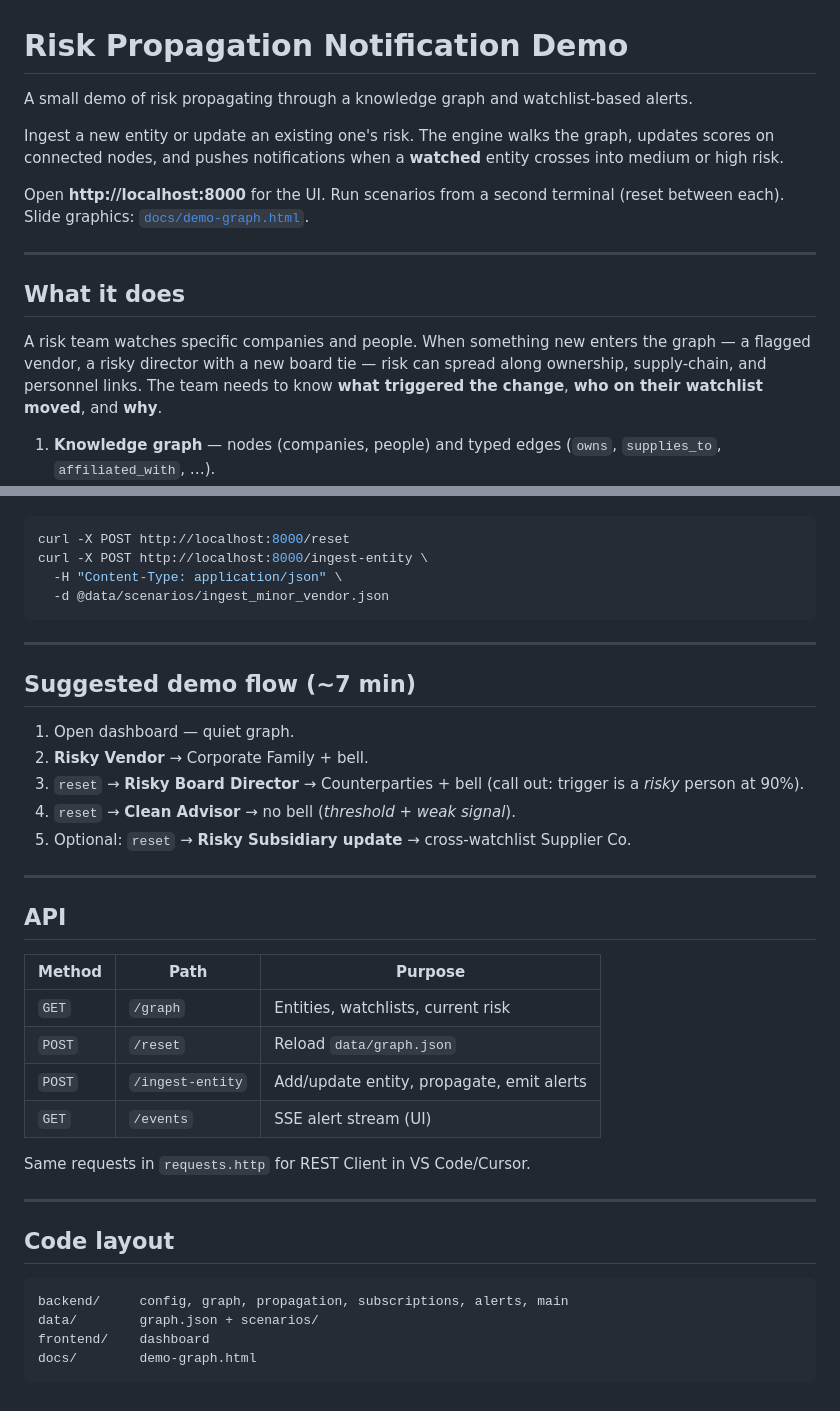
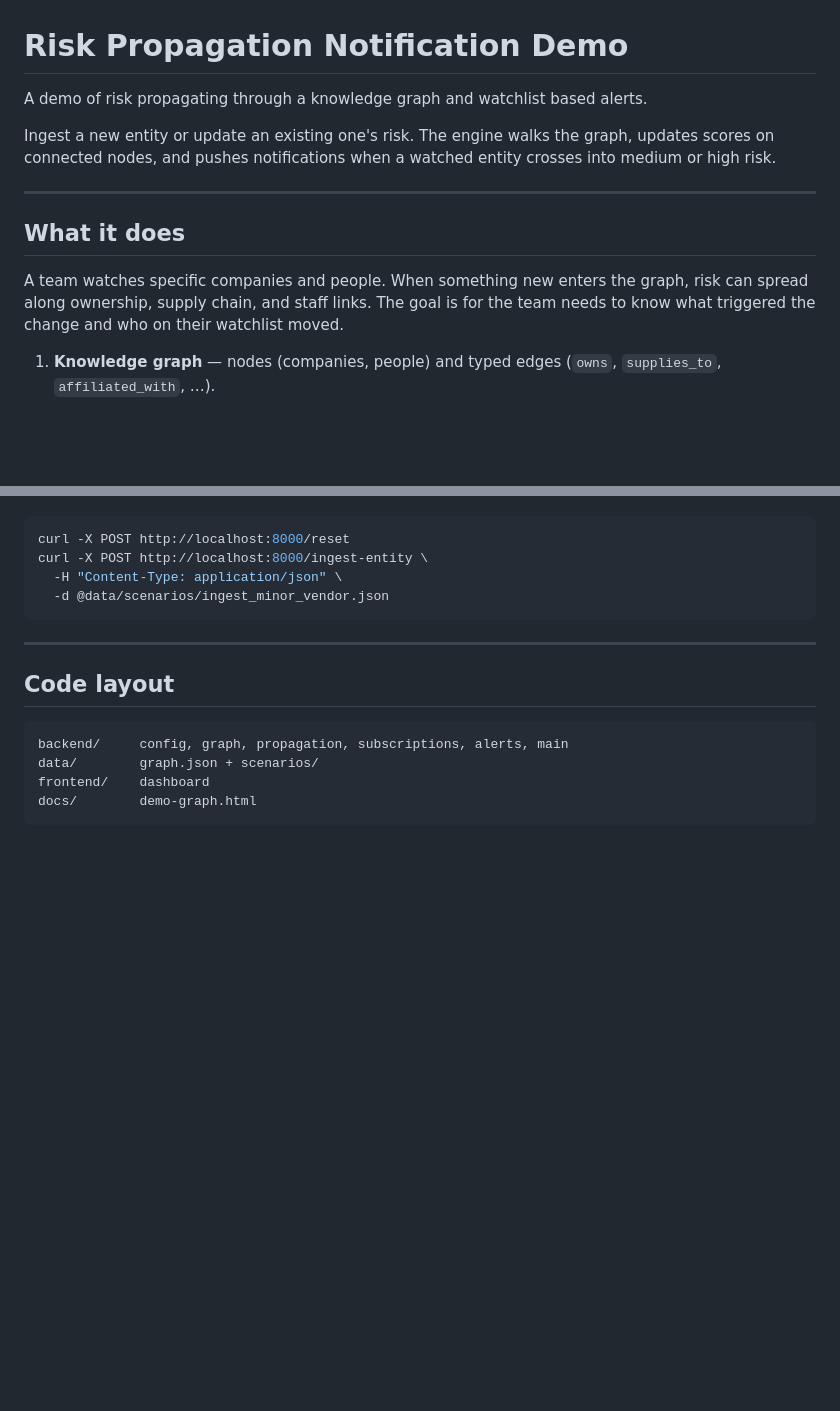
Before and after one commit to ChristianLindler/RiskPropogation, a Markdown page: README.md, 2 parts joined by grey strips. GitHub-like rendering; blank space fills up the shorter version.

````diff
--- a/README.md
+++ b/README.md
@@ -1,16 +1,14 @@
 # Risk Propagation Notification Demo
 
-A small demo of risk propagating through a knowledge graph and watchlist-based alerts.
+A demo of risk propagating through a knowledge graph and watchlist based alerts.
 
-Ingest a new entity or update an existing one's risk. The engine walks the graph, updates scores on connected nodes, and pushes notifications when a **watched** entity crosses into medium or high risk.
-
-Open **http://localhost:8000** for the UI. Run scenarios from a second terminal (reset between each). Slide graphics: [`docs/demo-graph.html`](docs/demo-graph.html).
+Ingest a new entity or update an existing one's risk. The engine walks the graph, updates scores on connected nodes, and pushes notifications when a watched entity crosses into medium or high risk.
 
 ---
 
 ## What it does
 
-A risk team watches specific companies and people. When something new enters the graph — a flagged vendor, a risky director with a new board tie — risk can spread along ownership, supply-chain, and personnel links. The team needs to know **what triggered the change**, **who on their watchlist moved**, and **why**.
+A team watches specific companies and people. When something new enters the graph, risk can spread along ownership, supply chain, and staff links. The goal is for the team needs to know what triggered the change and who on their watchlist moved.
 
 1. **Knowledge graph** — nodes (companies, people) and typed edges (`owns`, `supplies_to`, `affiliated_with`, …).
 2. **Propagation** — bounded BFS from the ingested entity; decay per hop; weak ties die out.
@@ -115,29 +113,6 @@ curl -X POST http://localhost:8000/ingest-entity \
 
 ---
 
-## Suggested demo flow (~7 min)
-
-1. Open dashboard — quiet graph.
-2. **Risky Vendor** → Corporate Family + bell.
-3. `reset` → **Risky Board Director** → Counterparties + bell (call out: trigger is a *risky* person at 90%).
-4. `reset` → **Clean Advisor** → no bell (*threshold + weak signal*).
-5. Optional: `reset` → **Risky Subsidiary update** → cross-watchlist Supplier Co.
-
----
-
-## API
-
-| Method | Path | Purpose |
-|--------|------|---------|
-| `GET` | `/graph` | Entities, watchlists, current risk |
-| `POST` | `/reset` | Reload `data/graph.json` |
-| `POST` | `/ingest-entity` | Add/update entity, propagate, emit alerts |
-| `GET` | `/events` | SSE alert stream (UI) |
-
-Same requests in `requests.http` for REST Client in VS Code/Cursor.
-
----
-
 ## Code layout
 
 ```
````
